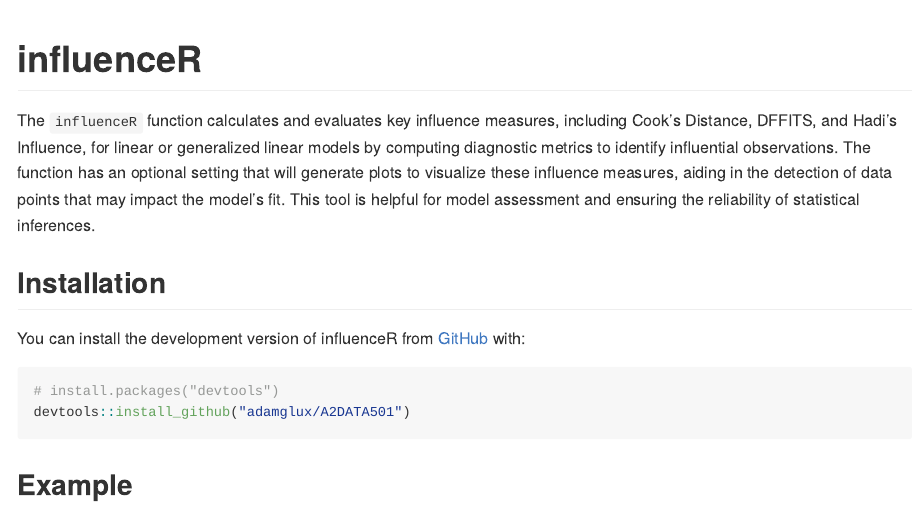
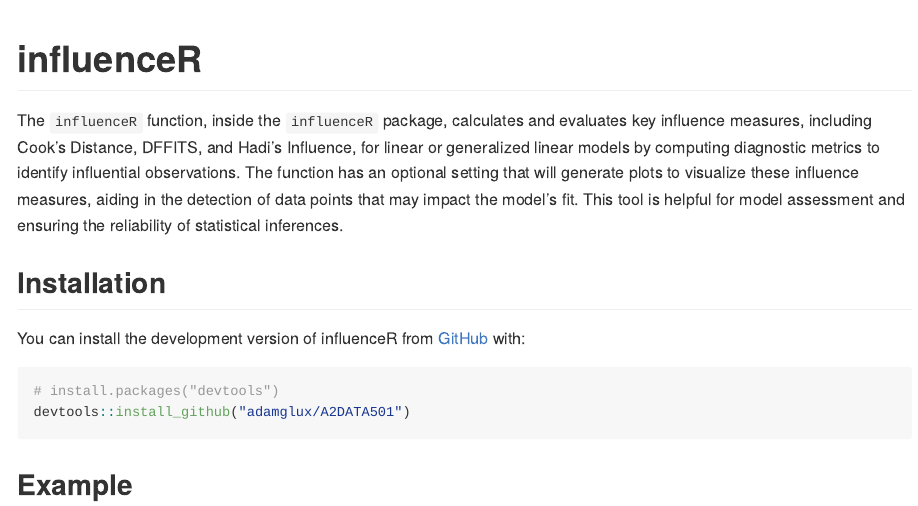
Before and after one commit to adamglux/A2DATA501, an R Markdown document (README.Rmd): the page in a window 1100 px wide, from its top. The pictures show the output file README.md that the author committed with the source, drawn offline in the style of GitHub.

Commit message:
readme updates

```diff
--- a/README.Rmd
+++ b/README.Rmd
@@ -18,7 +18,7 @@
 <!-- badges: start -->
 <!-- badges: end -->
 
-The `influenceR` function calculates and evaluates key influence measures, including Cook's Distance, DFFITS, and Hadi's Influence, for linear or generalized linear models by computing diagnostic metrics to identify influential observations. The function has an optional setting that will generate plots to visualize these influence measures, aiding in the detection of data points that may impact the model's fit. This tool is helpful for model assessment and ensuring the reliability of statistical inferences.
+The `influenceR` function, inside the `influenceR` package, calculates and evaluates key influence measures, including Cook's Distance, DFFITS, and Hadi's Influence, for linear or generalized linear models by computing diagnostic metrics to identify influential observations. The function has an optional setting that will generate plots to visualize these influence measures, aiding in the detection of data points that may impact the model's fit. This tool is helpful for model assessment and ensuring the reliability of statistical inferences.
 
 
 ## Installation
```
Also changed, not shown: README.md.
